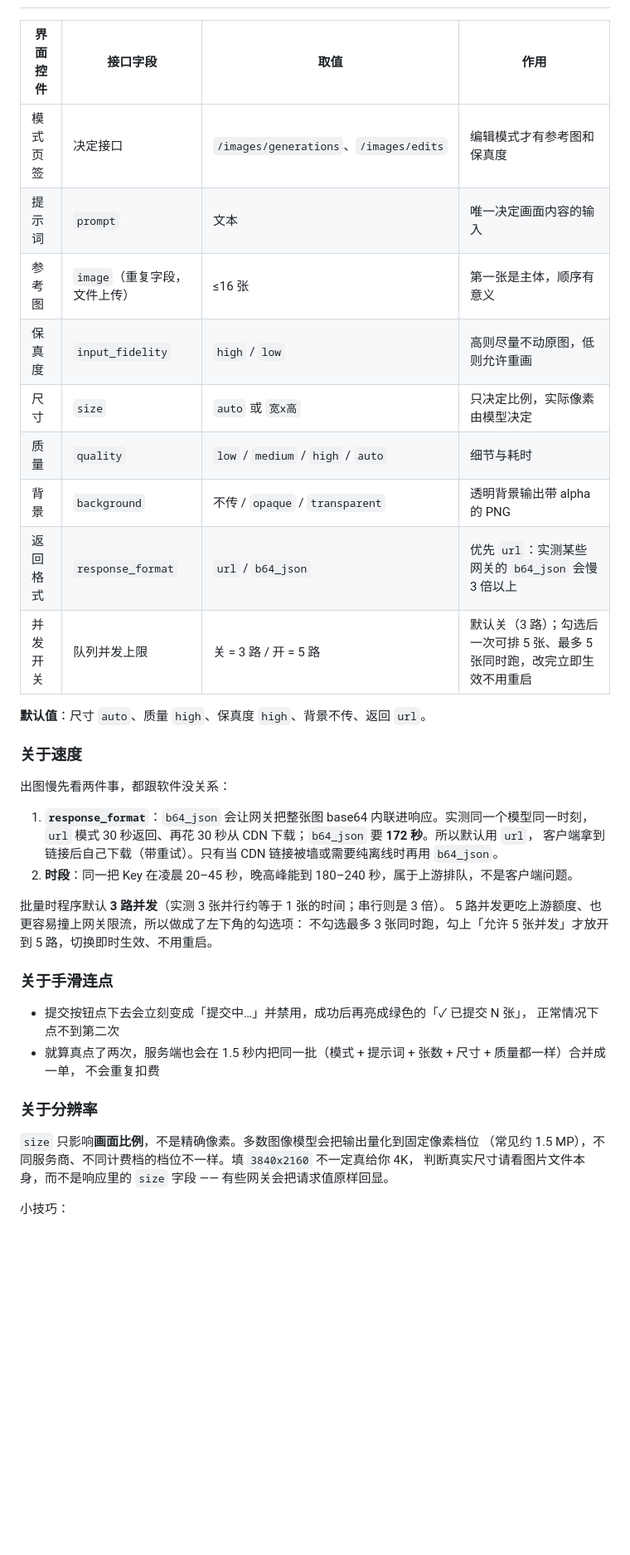
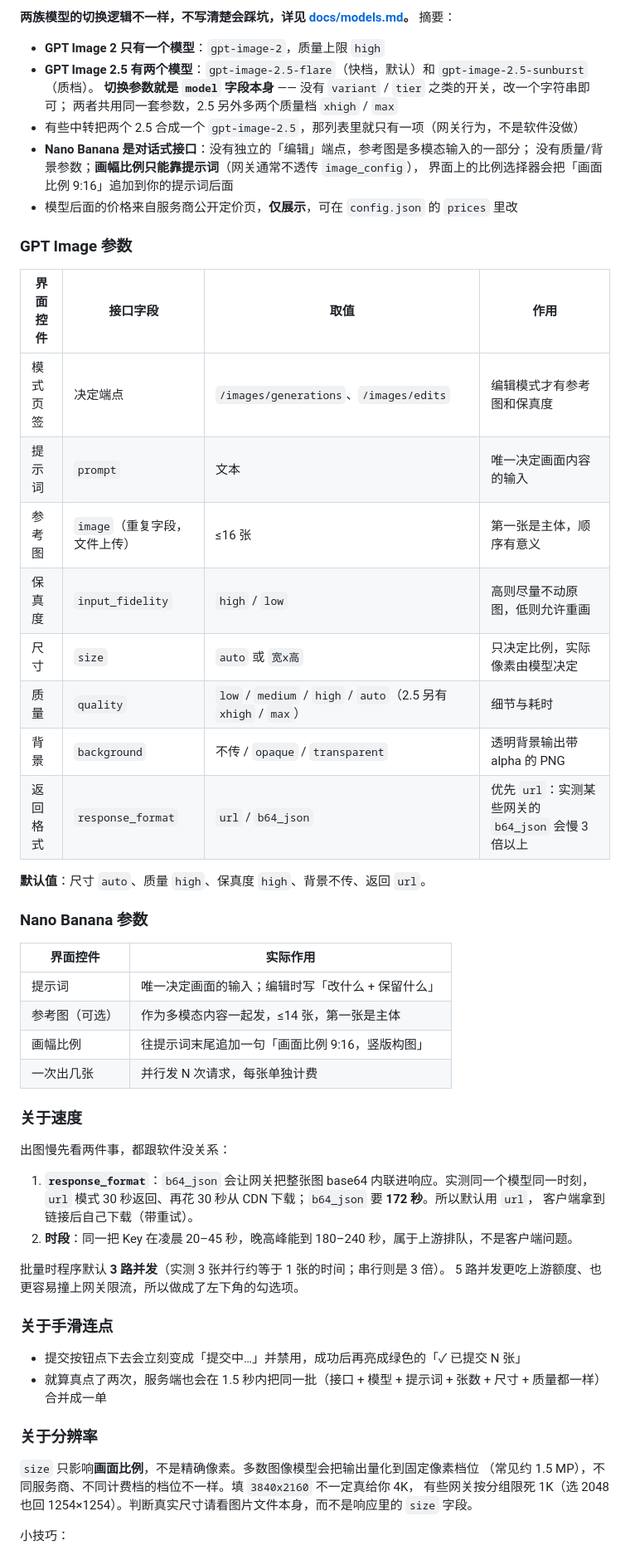
Before and after one commit to AaronShawn/gpt-image-studio, a Markdown page: README.md, the part around one of its changes. Shown at 83% size. GitHub-like rendering; blank space fills up the shorter version.

```diff
--- a/README.md
+++ b/README.md
@@ -59,17 +77,38 @@ python studio/server.py --open
+**两族模型的切换逻辑不一样，不写清楚会踩坑，详见 [docs/models.md](docs/models.md)。** 摘要：
+
+- **GPT Image 2 只有一个模型**：`gpt-image-2`，质量上限 `high`
+- **GPT Image 2.5 有两个模型**：`gpt-image-2.5-flare`（快档，默认）和 `gpt-image-2.5-sunburst`（质档）。
+  **切换参数就是 `model` 字段本身** —— 没有 `variant` / `tier` 之类的开关，改一个字符串即可；
+  两者共用同一套参数，2.5 另外多两个质量档 `xhigh` / `max`
+- 有些中转把两个 2.5 合成一个 `gpt-image-2.5`，那列表里就只有一项（网关行为，不是软件没做）
+- **Nano Banana 是对话式接口**：没有独立的「编辑」端点，参考图是多模态输入的一部分；
+  没有质量/背景参数；**画幅比例只能靠提示词**（网关通常不透传 `image_config`），
+  界面上的比例选择器会把「画面比例 9:16」追加到你的提示词后面
+- 模型后面的价格来自服务商公开定价页，**仅展示**，可在 `config.json` 的 `prices` 里改
+
+### GPT Image 参数
 
 | 界面控件 | 接口字段 | 取值 | 作用 |
 |---|---|---|---|
-| 模式页签 | 决定接口 | `/images/generations`、`/images/edits` | 编辑模式才有参考图和保真度 |
+| 模式页签 | 决定端点 | `/images/generations`、`/images/edits` | 编辑模式才有参考图和保真度 |
 | 提示词 | `prompt` | 文本 | 唯一决定画面内容的输入 |
 | 参考图 | `image`（重复字段，文件上传） | ≤16 张 | 第一张是主体，顺序有意义 |
 | 保真度 | `input_fidelity` | `high` / `low` | 高则尽量不动原图，低则允许重画 |
 | 尺寸 | `size` | `auto` 或 `宽x高` | 只决定比例，实际像素由模型决定 |
-| 质量 | `quality` | `low` / `medium` / `high` / `auto` | 细节与耗时 |
+| 质量 | `quality` | `low` / `medium` / `high` / `auto`（2.5 另有 `xhigh` / `max`） | 细节与耗时 |
 | 背景 | `background` | 不传 / `opaque` / `transparent` | 透明背景输出带 alpha 的 PNG |
 | 返回格式 | `response_format` | `url` / `b64_json` | 优先 `url`：实测某些网关的 `b64_json` 会慢 3 倍以上 |
-| 并发开关 | 队列并发上限 | 关 = 3 路 / 开 = 5 路 | 默认关（3 路）；勾选后一次可排 5 张、最多 5 张同时跑，改完立即生效不用重启 |
 
 **默认值**：尺寸 `auto`、质量 `high`、保真度 `high`、背景不传、返回 `url`。
+
+### Nano Banana 参数
+
+| 界面控件 | 实际作用 |
+|---|---|
+| 提示词 | 唯一决定画面的输入；编辑时写「改什么 + 保留什么」 |
+| 参考图（可选） | 作为多模态内容一起发，≤14 张，第一张是主体 |
+| 画幅比例 | 往提示词末尾追加一句「画面比例 9:16，竖版构图」 |
+| 一次出几张 | 并行发 N 次请求，每张单独计费 |
 
 ### 关于速度
 
@@ -77,25 +116,22 @@ python studio/server.py --open
 
 1. **`response_format`**：`b64_json` 会让网关把整张图 base64 内联进响应。实测同一个模型同一时刻，
    `url` 模式 30 秒返回、再花 30 秒从 CDN 下载；`b64_json` 要 **172 秒**。所以默认用 `url`，
-   客户端拿到链接后自己下载（带重试）。只有当 CDN 链接被墙或需要纯离线时再用 `b64_json`。
+   客户端拿到链接后自己下载（带重试）。
 2. **时段**：同一把 Key 在凌晨 20–45 秒，晚高峰能到 180–240 秒，属于上游排队，不是客户端问题。
 
 批量时程序默认 **3 路并发**（实测 3 张并行约等于 1 张的时间；串行则是 3 倍）。
-5 路并发更吃上游额度、也更容易撞上网关限流，所以做成了左下角的勾选项：
-不勾选最多 3 张同时跑，勾上「允许 5 张并发」才放开到 5 路，切换即时生效、不用重启。
+5 路并发更吃上游额度、也更容易撞上网关限流，所以做成了左下角的勾选项。
 
 ### 关于手滑连点
 
-- 提交按钮点下去会立刻变成「提交中…」并禁用，成功后再亮成绿色的「✓ 已提交 N 张」，
-  正常情况下点不到第二次
-- 就算真点了两次，服务端也会在 1.5 秒内把同一批（模式 + 提示词 + 张数 + 尺寸 + 质量都一样）合并成一单，
-  不会重复扣费
+- 提交按钮点下去会立刻变成「提交中…」并禁用，成功后再亮成绿色的「✓ 已提交 N 张」
+- 就算真点了两次，服务端也会在 1.5 秒内把同一批（接口 + 模型 + 提示词 + 张数 + 尺寸 + 质量都一样）合并成一单
 
 ### 关于分辨率
 
 `size` 只影响**画面比例**，不是精确像素。多数图像模型会把输出量化到固定像素档位
 （常见约 1.5 MP），不同服务商、不同计费档的档位不一样。填 `3840x2160` 不一定真给你 4K，
-判断真实尺寸请看图片文件本身，而不是响应里的 `size` 字段 —— 有些网关会把请求值原样回显。
+有些网关按分组限死 1K（选 2048 也回 1254×1254）。判断真实尺寸请看图片文件本身，而不是响应里的 `size` 字段。
 
 小技巧：
 - 竖版用标准值（如 `1080x1920`），短边太小的尺寸可能被服务端丢弃并回退到默认横版
```
Also changed, not shown: other parts of README.md (+47 -10 lines), docs/models.md (added, +172 -0 lines), docs/screenshot.png, docs/settings.png, 4 other files.
